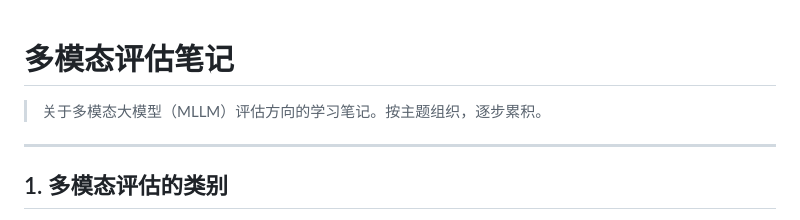
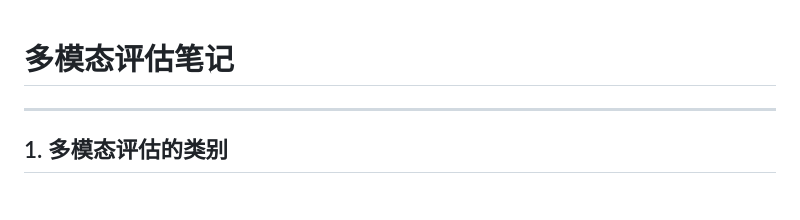
Before and after one commit to CliffKai/DeepL-by-Pytorch, a Markdown page: Paper Reading/MML/Multimodal-Evaluation-Notes.md, the part around the change. Rendered like a GitHub page.

Commit message:
remove intro blockquote from Multimodal-Evaluation-Notes
Co-Authored-By: Claude Opus 4.7 (1M context) <noreply@anthropic.com>

```diff
--- a/Paper Reading/MML/Multimodal-Evaluation-Notes.md
+++ b/Paper Reading/MML/Multimodal-Evaluation-Notes.md
@@ -1,6 +1,4 @@
 # 多模态评估笔记
-
-> 关于多模态大模型（MLLM）评估方向的学习笔记。按主题组织，逐步累积。
 
 ---
 
```
